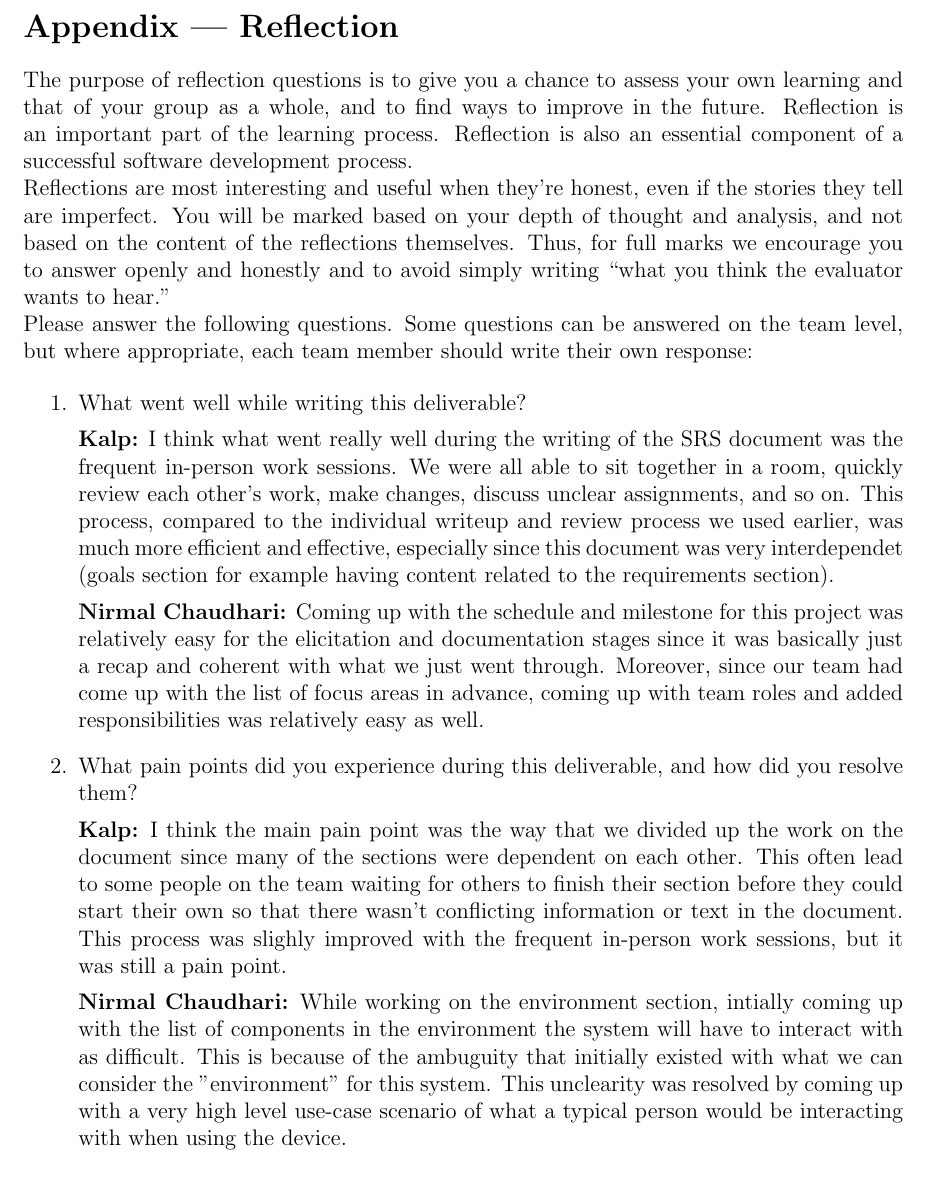
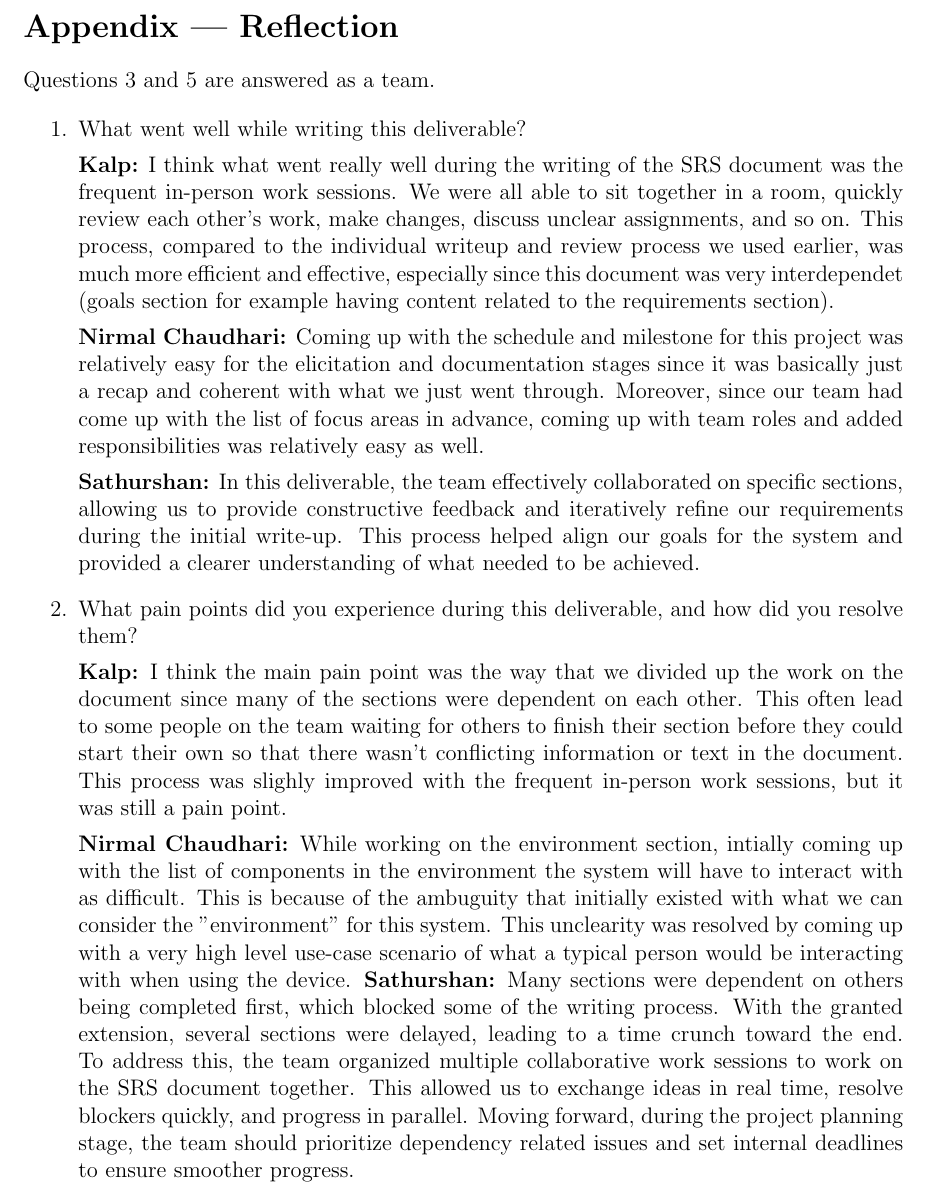
Before and after one commit to Team6-SixSense/audio360, a LaTeX document (docs/SRS/SRS.tex, which reads docs/SRS_Reflection.tex): part of page 38 of 40, cut so that both start at the same text. Compiled offline with pdfLaTeX.

Commit message:
[#112] Sathurshan SRS reflection

```diff
--- a/docs/SRS/SRS.tex
+++ b/docs/SRS/SRS.tex
@@ -1679,8 +1681,6 @@ stages of the requirements process.
 \newpage
 \section*{Appendix --- Reflection}
 
-\input{../Reflection.tex}
-
 \input{../SRS_Reflection.tex}
 
 \end{document}
--- a/docs/SRS_Reflection.tex
+++ b/docs/SRS_Reflection.tex
@@ -1,3 +1,5 @@
+Questions 3 and 5 are answered as a team.
+
 \begin{enumerate}
   \item What went well while writing this deliverable?
 
@@ -16,6 +18,12 @@
   in advance, coming up with team roles and added responsibilities was
   relatively easy as well.
 
+  \textbf{Sathurshan:} In this deliverable, the team effectively collaborated on
+  specific sections, allowing us to provide constructive feedback and
+  iteratively refine our requirements during the initial write-up. This process
+  helped align our goals for the system and provided a clearer understanding of
+  what needed to be achieved.
+
   \item What pain points did you experience during this deliverable, and how did
   you resolve them?
 
@@ -33,6 +41,14 @@
   This unclearity was resolved by coming up with a very high level use-case
   scenario of what a typical person would be interacting with when using the
   device.
+  \textbf{Sathurshan:} Many sections were dependent on others being completed
+  first, which blocked some of the writing process. With the granted extension,
+  several sections were delayed, leading to a time crunch toward the end. To
+  address this, the team organized multiple collaborative work sessions to work
+  on the SRS document together. This allowed us to exchange ideas in real time,
+  resolve blockers quickly, and progress in parallel. Moving forward, during
+  the project planning stage, the team should prioritize dependency related
+  issues and set internal deadlines to ensure smoother progress.
 
   \item How many of your requirements were inspired by speaking to your
   client(s) or their proxies (e.g. your peers, stakeholders, potential users)?
```
Also changed, not shown: docs/SRS/diagrams/v_model.png (renamed from docs/SRS/images/v_model.png), docs/SRS/SRS.tex (4 more changed lines), docs/SRS_Reflection.tex (10 more changed lines).
